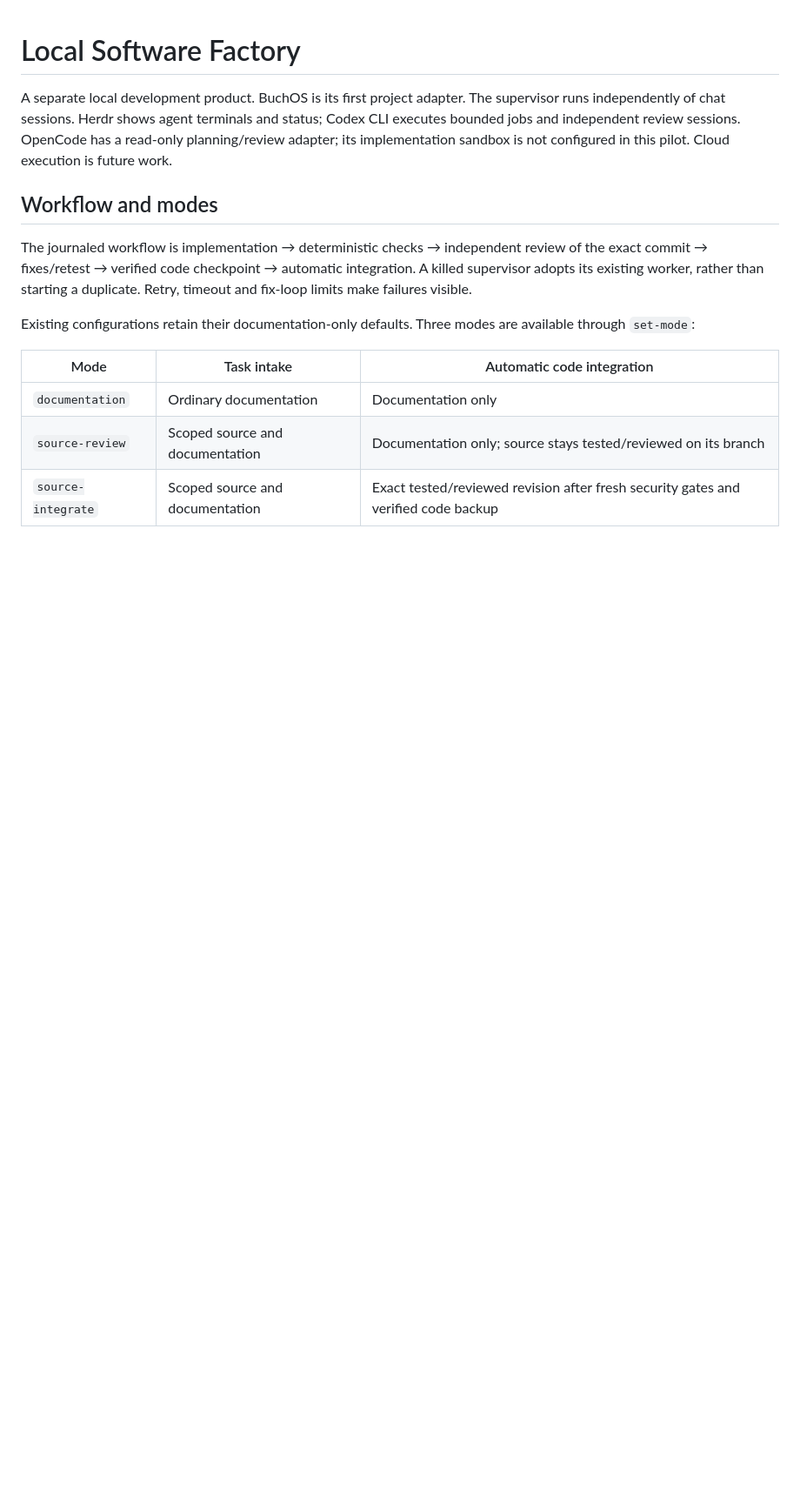
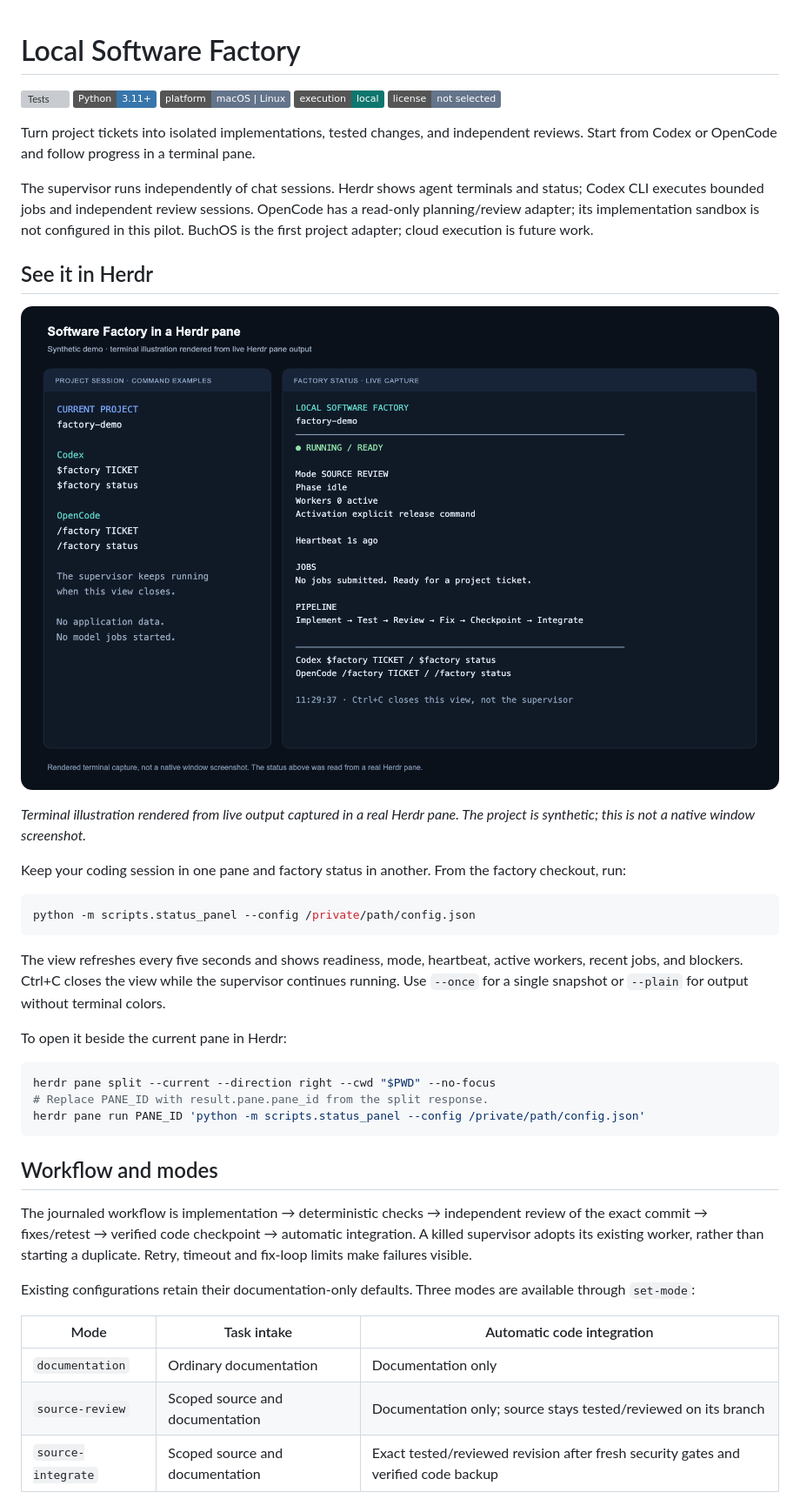
Before and after one commit to bucholcm/software-factory, a Markdown page: README.md, the part around one of its changes. Shown at 87% size. Rendered like a GitHub page; pictures changed too: docs/images/herdr-factory-status.png (added); badges without logos; blank space fills up the shorter version; grey boxes are pictures that could not be loaded.

Commit message:
docs: add Herdr status view, terminal illustration and repository badges

````diff
--- a/README.md
+++ b/README.md
@@ -1,10 +1,47 @@
 # Local Software Factory
 
-A separate local development product. BuchOS is its first project adapter.
+[![Tests](https://github.com/bucholcm/software-factory/actions/workflows/tests.yml/badge.svg?branch=main)](https://github.com/bucholcm/software-factory/actions/workflows/tests.yml)
+[![Python 3.11+](https://img.shields.io/badge/Python-3.11%2B-3776AB?logo=python&logoColor=white)](pyproject.toml)
+![Platform: macOS and Linux](https://img.shields.io/badge/platform-macOS%20%7C%20Linux-64748B)
+![Execution: local](https://img.shields.io/badge/execution-local-0F766E)
+[![License: not selected](https://img.shields.io/badge/license-not%20selected-64748B)](#license)
+
+Turn project tickets into isolated implementations, tested changes, and
+independent reviews. Start from Codex or OpenCode and follow progress in a
+terminal pane.
+
 The supervisor runs independently of chat sessions. Herdr shows agent terminals
 and status; Codex CLI executes bounded jobs and independent review sessions.
 OpenCode has a read-only planning/review adapter; its implementation sandbox is
-not configured in this pilot. Cloud execution is future work.
+not configured in this pilot. BuchOS is the first project adapter; cloud
+execution is future work.
+
+## See it in Herdr
+
+[![A Herdr status-pane illustration showing a running factory, source-review mode, heartbeat, jobs, and pipeline stages](docs/images/herdr-factory-status.png)](docs/images/herdr-factory-status.png)
+
+*Terminal illustration rendered from live output captured in a real Herdr pane.
+The project is synthetic; this is not a native window screenshot.*
+
+Keep your coding session in one pane and factory status in another. From the
+factory checkout, run:
+
+```sh
+python -m scripts.status_panel --config /private/path/config.json
+```
+
+The view refreshes every five seconds and shows readiness, mode, heartbeat,
+active workers, recent jobs, and blockers. Ctrl+C closes the view while the
+supervisor continues running. Use `--once` for a single snapshot or `--plain`
+for output without terminal colors.
+
+To open it beside the current pane in Herdr:
+
+```sh
+herdr pane split --current --direction right --cwd "$PWD" --no-focus
+# Replace PANE_ID with result.pane.pane_id from the split response.
+herdr pane run PANE_ID 'python -m scripts.status_panel --config /private/path/config.json'
+```
 
 ## Workflow and modes
 
````
Also changed, not shown: other parts of README.md (+9 -0 lines), 3 other files.
